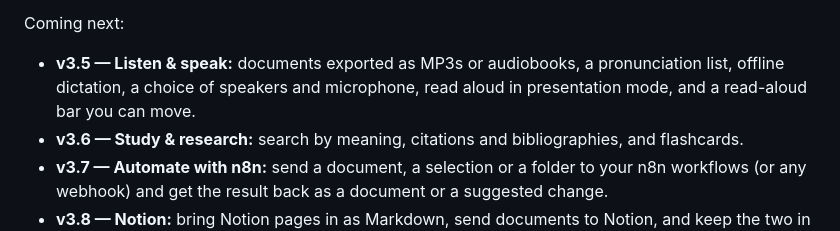
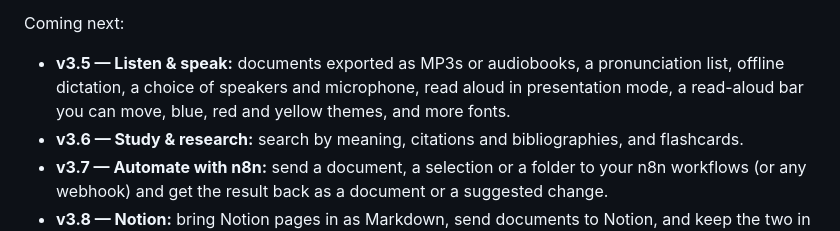
Before and after one commit to neogentrics/neo-markdown-reader, a Markdown page: README.md, the part around the change. GitHub-like rendering.

Commit message:
Roadmap: start v3.5 (listen and speak), with new themes and fonts
Co-Authored-By: Claude Opus 5.5 <noreply@anthropic.com>

```diff
--- a/README.md
+++ b/README.md
@@ -684,7 +684,8 @@ On macOS use `Cmd` instead of `Ctrl`. Any of these can be changed under *Prefere
 
 Coming next:
 - **v3.5 — Listen & speak:** documents exported as MP3s or audiobooks, a pronunciation list, offline dictation,
-  a choice of speakers and microphone, read aloud in presentation mode, and a read-aloud bar you can move.
+  a choice of speakers and microphone, read aloud in presentation mode, a read-aloud bar you can move, blue, red
+  and yellow themes, and more fonts.
 - **v3.6 — Study & research:** search by meaning, citations and bibliographies, and flashcards.
 - **v3.7 — Automate with n8n:** send a document, a selection or a folder to your n8n workflows (or any webhook)
   and get the result back as a document or a suggested change.
```
Also changed, not shown: ROADMAP.md (+4 -2 lines).
